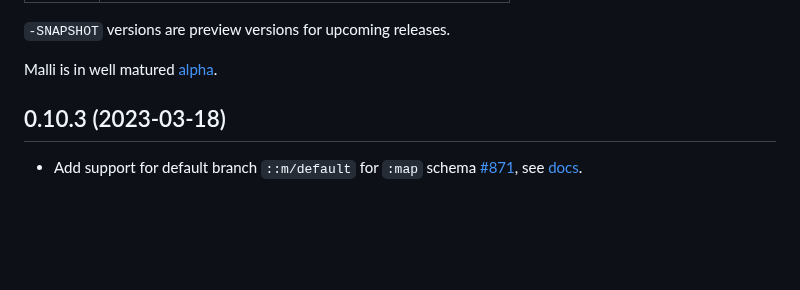
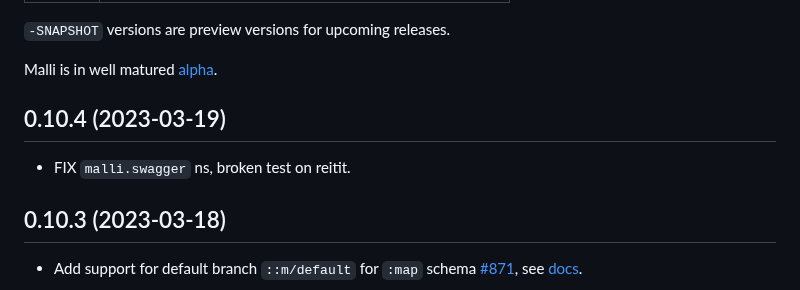
Before and after one commit to metosin/malli, a Markdown page: CHANGELOG.md, the part around the change. GitHub-like rendering; blank space fills up the shorter version.

Commit message:
CHANGELOG

```diff
--- a/CHANGELOG.md
+++ b/CHANGELOG.md
@@ -13,6 +13,10 @@ We use [Break Versioning][breakver]. The version numbers follow a `<major>.<mino
 [breakver]: https://github.com/ptaoussanis/encore/blob/master/BREAK-VERSIONING.md
 
 Malli is in well matured [alpha](README.md#alpha).
+
+## 0.10.4 (2023-03-19)
+
+* FIX `malli.swagger` ns, broken test on reitit.
 
 ## 0.10.3 (2023-03-18)
 
```
